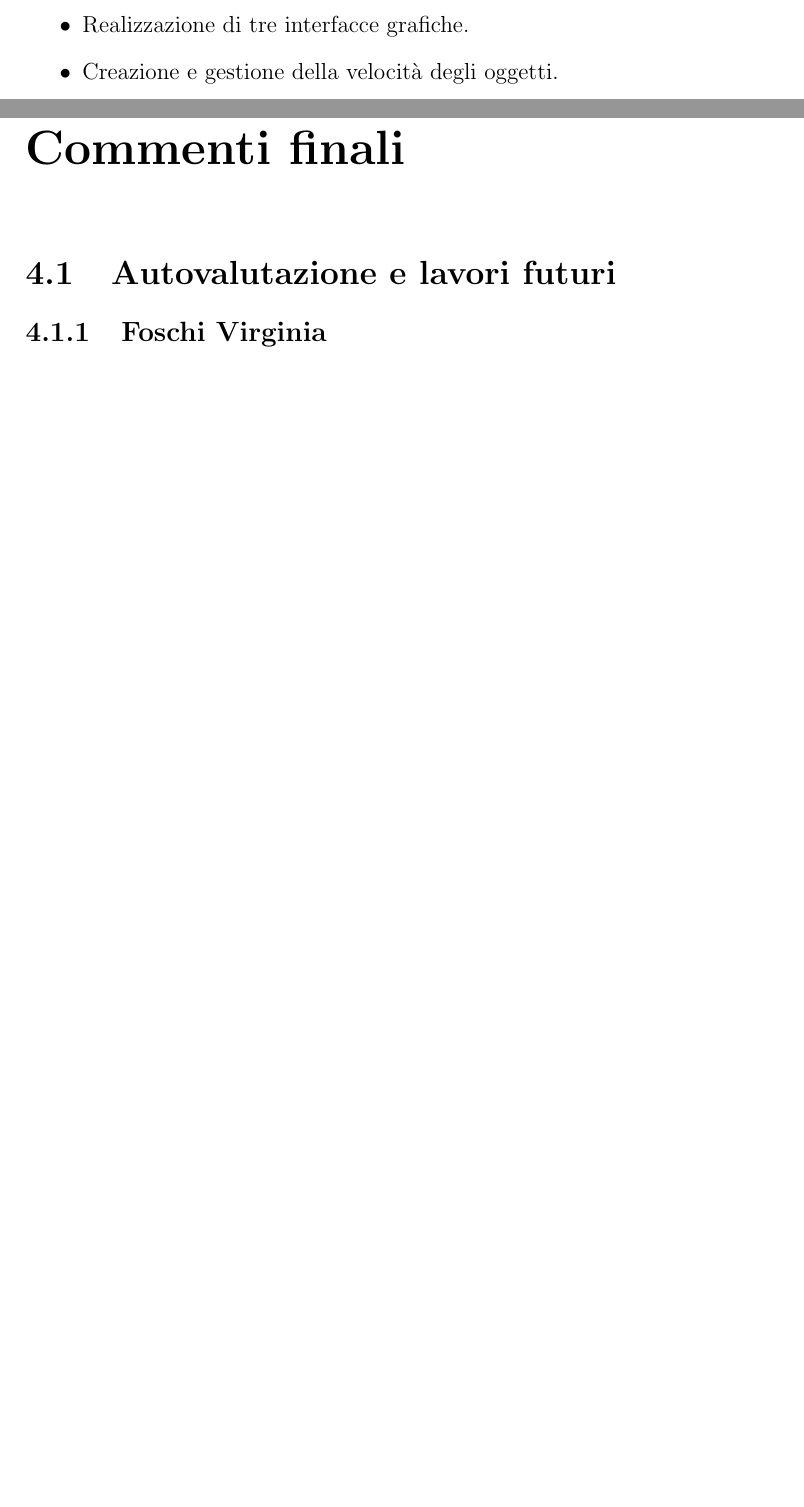
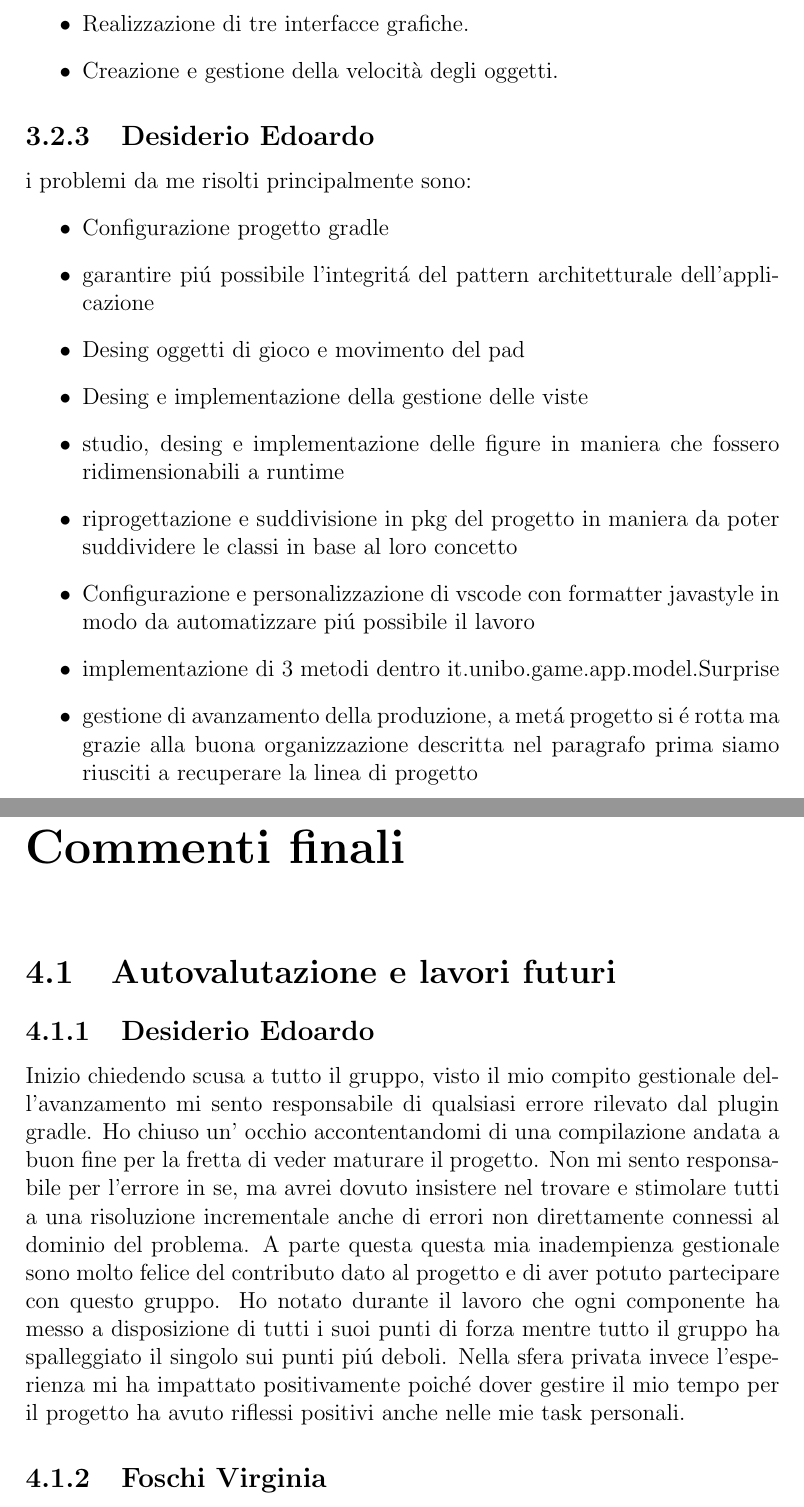
Before and after one commit to metaphori/Student-Project-OOP22-Balzoni-Castiglioni-Desiderio-Foschi-Ruggeri-arkanoid, a LaTeX document (relation/Relazione.tex): two parts of pages 41 and 45 of 49 before the commit and two parts of pages 41 and 46 of 51 after it, joined at a grey line, cut so that both start at the same text, the shorter picture padded with empty space. Compiled offline with pdfLaTeX.

Commit message:
edo section

```diff
--- a/relation/Relazione.tex
+++ b/relation/Relazione.tex
@@ -616,6 +622,21 @@ I compiti da me sviluppati sono stati:
     \item Realizzazione di tre interfacce grafiche.
     \item Creazione e gestione della velocità degli oggetti.
 \end{itemize}
+\subsection{Desiderio Edoardo}
+i problemi da me risolti principalmente sono:
+\begin{itemize}
+    \item Configurazione progetto gradle
+    \item garantire piú possibile l'integritá del pattern architetturale dell'applicazione
+    \item Desing oggetti di gioco e movimento del pad
+    \item Desing  e implementazione della gestione delle viste
+    \item studio, desing e implementazione delle figure in maniera che fossero ridimensionabili a runtime
+    \item riprogettazione e suddivisione in pkg del progetto in maniera da poter suddividere le classi in base
+          al loro concetto
+    \item Configurazione e personalizzazione di vscode con formatter javastyle in modo da automatizzare piú possibile il lavoro
+    \item implementazione di 3 metodi dentro it.unibo.game.app.model.Surprise
+    \item gestione di avanzamento della produzione, a metá progetto si é rotta ma grazie alla buona organizzazione
+          descritta nel paragrafo prima siamo riusciti a recuperare la linea di progetto
+\end{itemize}
 \subsection{Balzoni Margherita}
 I compiti da me svolti sono stati:
 \begin{itemize}
@@ -679,6 +710,17 @@ Nelle parti di codice da me realizzate ho crecato di utilizzare dove possibile l
 \\Per l'implementazione di uno dei due bonus a me assegnati, ho inoltre sfruttato java.util.Timer e java.util.TimerTask, che mi ha permesso di raddoppiare il punteggio per un determinato periodo di tempo.
 \chapter{Commenti finali}
 \section{Autovalutazione e lavori futuri}
+\subsection{Desiderio Edoardo}
+Inizio chiedendo scusa a tutto il gruppo, visto il mio compito gestionale dell'avanzamento mi sento responsabile di qualsiasi errore
+rilevato dal plugin gradle. Ho chiuso un' occhio accontentandomi di una compilazione andata a buon fine per la fretta di veder maturare
+il progetto. Non mi sento responsabile per l'errore in se, ma avrei dovuto insistere nel trovare e stimolare tutti a una risoluzione incrementale anche di errori non direttamente connessi al dominio del problema.
+A parte questa questa mia inadempienza gestionale sono molto felice del contributo dato al progetto e di aver potuto partecipare con questo gruppo.
+Ho notato durante il lavoro che ogni componente ha messo a disposizione di tutti i suoi punti di forza mentre tutto il gruppo ha spalleggiato il singolo
+sui punti piú deboli.
+Nella sfera privata invece l'esperienza mi ha impattato positivamente poiché dover gestire il mio tempo per il progetto ha avuto riflessi positivi anche nelle mie task personali.
+
+
+
 \subsection{Foschi Virginia}
 Non avendo mai svolto un progetto di gruppo prima d'ora devo dire che mi ritengo abbastanza soddisfatta del lavoro svolto. Lavorare in gruppo non è semplice ma credo che ciascuno di noi abbia contribuito con le proprie capacità alla realizzazione complessiva del videogioco.
 Fondamentali sono sicuramente stati gli incontri iniziali per stabilire la suddivisione del lavoro e la capacità dei vari membri del gruppo di sapersi ascoltare in modo tale da trarre, dalle varie opinioni, pensieri, idee, una soluzione ottimale all'organizzazione del progetto e alla strautturazione delle varie classi.
```
Also changed, not shown: relation/Relazione.tex (36 more changed lines).
